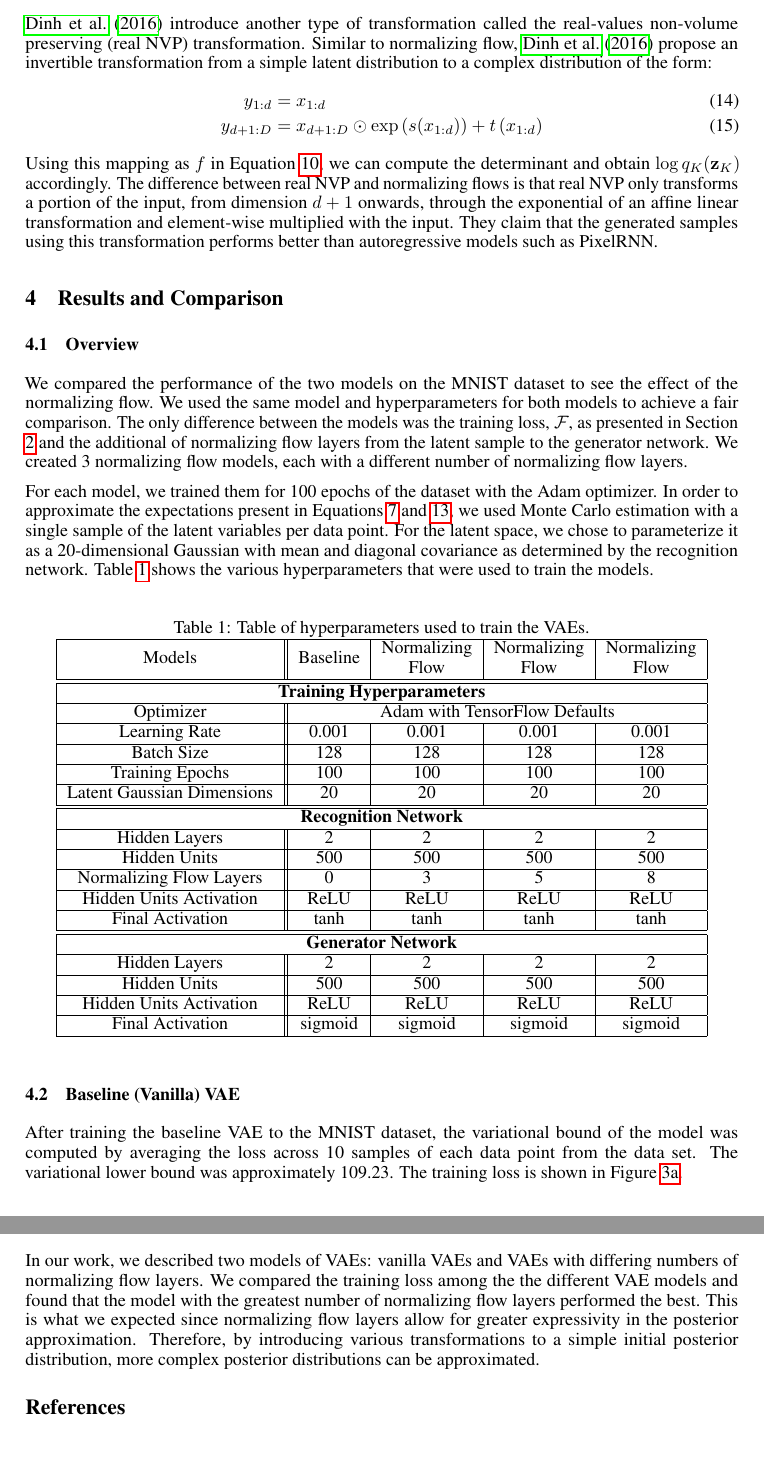
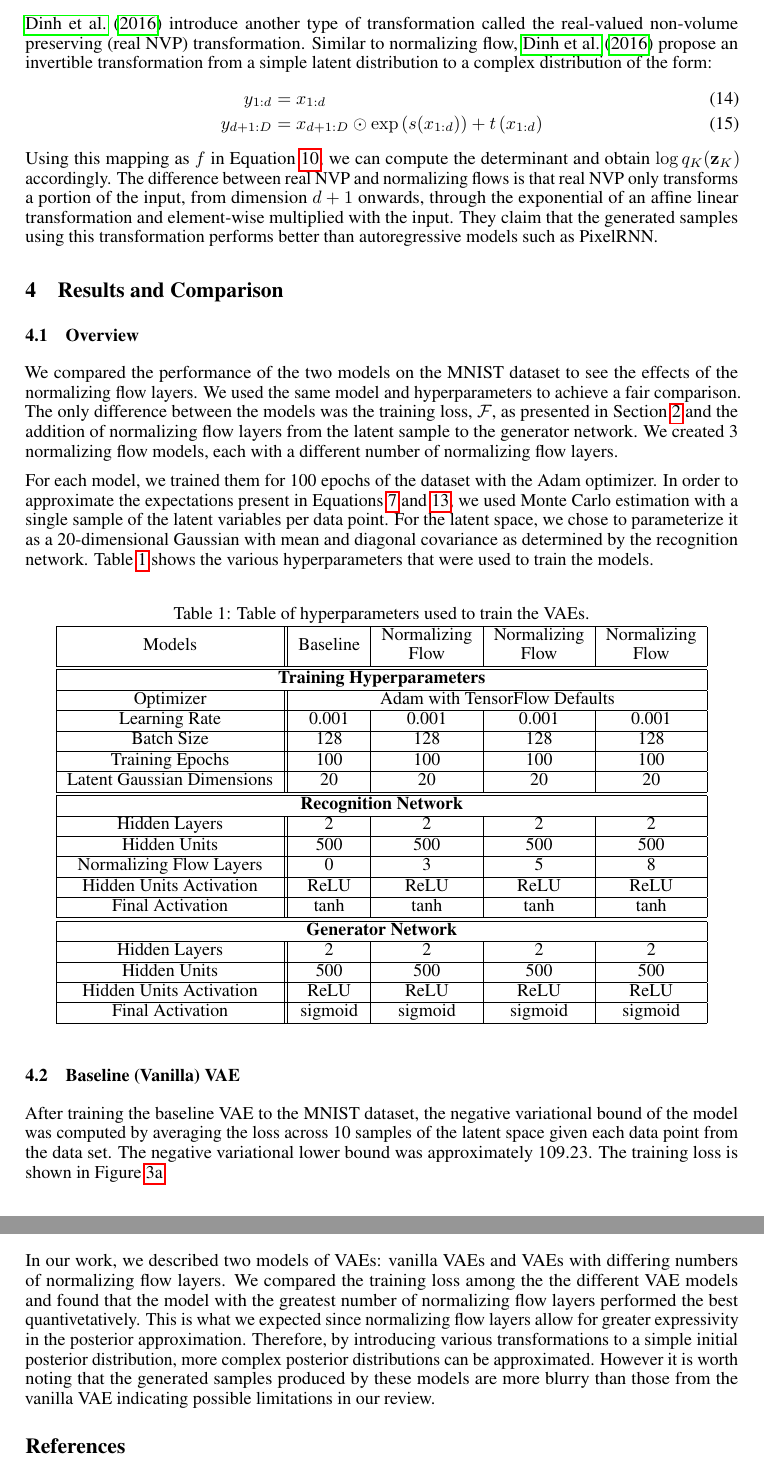
Before and after one commit to blisc/CSC412-Project, a LaTeX paper (report/project_report.tex): two parts of pages 4 and 7 of 7, joined at a grey line, cut so that both start at the same text. Compiled offline with pdfLaTeX.

Commit message:
Fixed typos and other

```diff
--- a/report/project_report.tex
+++ b/report/project_report.tex
@@ -252,7 +252,7 @@ $\log q(\bz_T \given \bx) = -\sum_{i=1}^D\left(\frac{1}{2}\epsilon_i^2 + \frac{1
 The resulting log marginal probabilities proved to be larger than those computed using previous methods of
 variational inference.
 
-\citet{D16} introduce another type of transformation called the real-values non-volume preserving (real NVP)
+\citet{D16} introduce another type of transformation called the real-valued non-volume preserving (real NVP)
 transformation. Similar to normalizing flow, \citet{D16} propose an invertible transformation from a simple
 latent distribution to a complex distribution of the form:
 \begin{align}
@@ -268,10 +268,10 @@ samples using this transformation performs better than autoregressive models suc
 \section{Results and Comparison}
 
 \subsection{Overview}
-We compared the performance of the two models on the MNIST dataset to see the effect of the normalizing
-flow. We used the same model and hyperparameters for both models to achieve a fair comparison. The only
+We compared the performance of the two models on the MNIST dataset to see the effects of the normalizing
+flow layers. We used the same model and hyperparameters to achieve a fair comparison. The only
 difference between the models was the training loss, $\mathcal{F}$, as presented in Section
-\ref{sec:FormalDescription} and the additional of normalizing flow layers from the latent sample to the
+\ref{sec:FormalDescription} and the addition of normalizing flow layers from the latent sample to the
 generator network. We created 3 normalizing flow models, each with a different number of normalizing flow layers.
 
 For each model, we trained them for 100 epochs of the dataset with the Adam optimizer. In order to approximate
@@ -310,8 +310,8 @@ train the models.
 \end{table}
 
 \subsection{Baseline (Vanilla) VAE}
-After training the baseline VAE to the MNIST dataset, the variational bound of the model was computed
-by averaging the loss across 10 samples of each data point from the data set. The variational lower bound
+After training the baseline VAE to the MNIST dataset, the negative variational bound of the model was computed
+by averaging the loss across 10 samples of the latent space given each data point from the data set. The negative variational lower bound
 was approximately 109.23. The training loss is shown in Figure \ref{fig:BaselineLoss}.
 
 \begin{figure}[htbp]\hspace{-2.5em}
@@ -339,11 +339,10 @@ was approximately 109.23. The training loss is shown in Figure \ref{fig:Baseline
 In the same manner as the baseline VAE, we approximated the log-likelihood using the lower bound
 as stated in Equation \ref{eq:ELBO_NormFlow}. In order to evaluate the performance of the normalizing
 flow layers, we trained 3 models with 3, 5 and 8 normalizing flow layers to see how much of an impact
-these layers have. We obtained variational bound values of 111.96, 105.09 and 107.67 respectively.
+these layers have. We obtained negative variational bound values of 111.96, 105.09 and 107.67 respectively.
 The training loss for all 3 models is shown in Figure \ref{fig:NormFlowLoss}.
 
 
 \subsection{Model Comparison}
 Comparing the variational bound values of the 4 models, we see that the model with 8 normalizing flow layers
 performs the best, followed by the model with 5 layers. An interesting observation is that the model with
-3 normalizing flows layers performs worse than the baseline model. We expected that the normalizing flow
@@ -415,3 +414,4 @@ due to the added complexity of the normalizing flows layers. It might have requi
+due to the added complexity of the normalizing flow layers. It might have required more training iterations
 for the normalizing flow models to fully converge in comparison to the baseline model. Perhaps, training
 the normalizing flow models for longer might yield better results.
 
@@ -430,10 +430,11 @@ for more epochs.
 \section{Conclusions}
 In our work, we described two models of VAEs: vanilla VAEs and VAEs with differing numbers of
 normalizing flow layers.  We compared the training loss among the the different VAE models and found
-that the model with the greatest number of normalizing flow layers performed the best.  This is what we
+that the model with the greatest number of normalizing flow layers performed the best quantivetatively.  This is what we
 expected since normalizing flow layers allow for greater expressivity in the posterior approximation.
 Therefore, by introducing various transformations to a simple initial posterior distribution, more complex
-posterior distributions can be approximated.
+posterior distributions can be approximated. However it is worth noting that the generated samples produced
+by these models are more blurry than those from the vanilla VAE indicating possible limitations in our review.
 
 
 \small
```
Also changed, not shown: report/project_report.tex (6 more changed lines).
